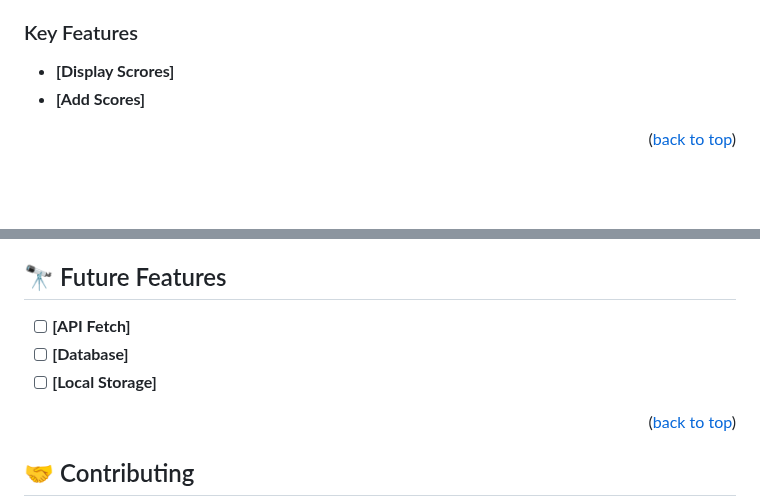
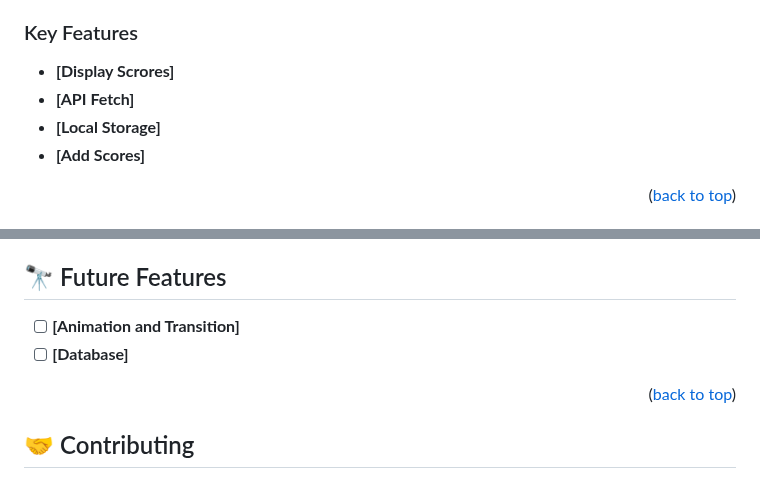
Before and after one commit to Theodoraldo/leaderboard-project, a Markdown page: README.md, 2 parts joined by grey strips. Rendered like a GitHub page; blank space fills up the shorter version.

```diff
--- a/README.md
+++ b/README.md
@@ -84,6 +84,8 @@
 ### Key Features <a name="key-features"></a>
 
 - **[Display Scrores]**
+- **[API Fetch]**
+- **[Local Storage]**
 - **[Add Scores]**
 
 <p align="right">(<a href="#readme-top">back to top</a>)</p>
@@ -142,9 +144,8 @@ Install this project with:
 
 ## 🔭 Future Features <a name="future-features"></a>
 
-- [ ] **[API Fetch]**
+- [ ] **[Animation and Transition]**
 - [ ] **[Database]**
-- [ ] **[Local Storage]**
 
 <p align="right">(<a href="#readme-top">back to top</a>)</p>
 
```
